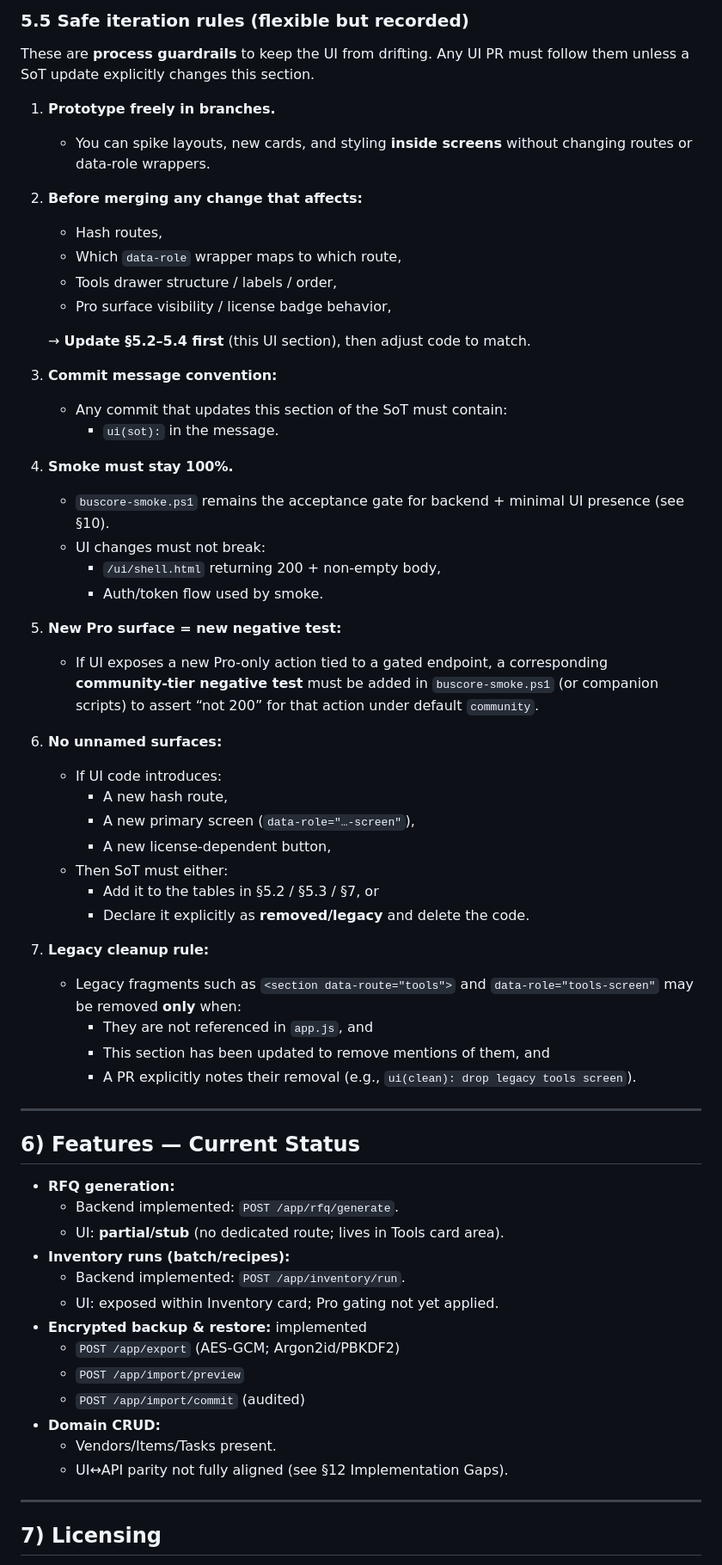
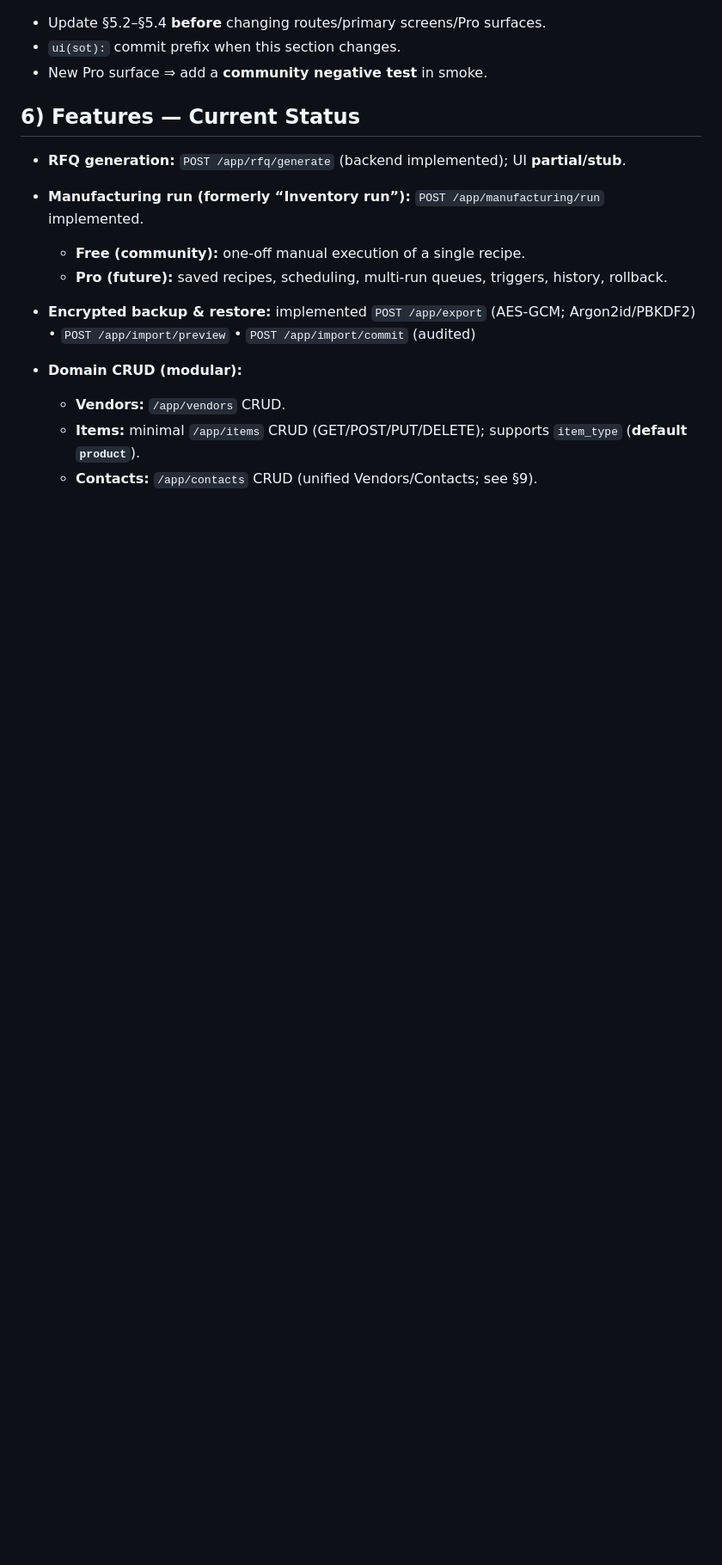
Before and after one commit to truegoodcraft/business_project, a Markdown page: docs/SOT.md, the part around one of its changes. Shown at 86% size. Rendered like a GitHub page; blank space fills up the shorter version.

```diff
--- a/docs/SOT.md
+++ b/docs/SOT.md
@@ -203,60 +84,19 @@ Inside `[data-role="tools-subnav"]`:
-### 5.5 Safe iteration rules (flexible but recorded)
-
-These are **process guardrails** to keep the UI from drifting. Any UI PR must follow them unless a SoT update explicitly changes this section.
-
-1. **Prototype freely in branches.**
-   - You can spike layouts, new cards, and styling **inside screens** without changing routes or data-role wrappers.
-2. **Before merging any change that affects:**
-   - Hash routes,
-   - Which `data-role` wrapper maps to which route,
-   - Tools drawer structure / labels / order,
-   - Pro surface visibility / license badge behavior,
-
-   → **Update §5.2–5.4 first** (this UI section), then adjust code to match.
-
-3. **Commit message convention:**
-   - Any commit that updates this section of the SoT must contain:
-     - `ui(sot):` in the message.
-4. **Smoke must stay 100%.**
-   - `buscore-smoke.ps1` remains the acceptance gate for backend + minimal UI presence (see §10).
-   - UI changes must not break:
-     - `/ui/shell.html` returning 200 + non-empty body,
-     - Auth/token flow used by smoke.
-5. **New Pro surface = new negative test:**
-   - If UI exposes a new Pro-only action tied to a gated endpoint, a corresponding **community-tier negative test** must be added in `buscore-smoke.ps1` (or companion scripts) to assert “not 200” for that action under default `community`.
-6. **No unnamed surfaces:**
-   - If UI code introduces:
-     - A new hash route,
-     - A new primary screen (`data-role="…-screen"`),
-     - A new license-dependent button,
-   - Then SoT must either:
-     - Add it to the tables in §5.2 / §5.3 / §7, or
-     - Declare it explicitly as **removed/legacy** and delete the code.
-7. **Legacy cleanup rule:**
-   - Legacy fragments such as `<section data-route="tools">` and `data-role="tools-screen"` may be removed **only** when:
-     - They are not referenced in `app.js`, and
-     - This section has been updated to remove mentions of them, and
-     - A PR explicitly notes their removal (e.g., `ui(clean): drop legacy tools screen`).
-
----
+* Update §5.2–§5.4 **before** changing routes/primary screens/Pro surfaces.
+* `ui(sot):` commit prefix when this section changes.
+* New Pro surface ⇒ add a **community negative test** in smoke.
 
 ## 6) Features — Current Status
 
-- **RFQ generation:**
-  - Backend implemented: `POST /app/rfq/generate`.
-  - UI: **partial/stub** (no dedicated route; lives in Tools card area).
-- **Inventory runs (batch/recipes):**
-  - Backend implemented: `POST /app/inventory/run`.
-  - UI: exposed within Inventory card; Pro gating not yet applied.
-- **Encrypted backup & restore:** implemented
-  - `POST /app/export` (AES-GCM; Argon2id/PBKDF2)
-  - `POST /app/import/preview`
-  - `POST /app/import/commit` (audited)
-- **Domain CRUD:**
-  - Vendors/Items/Tasks present.
-  - UI↔API parity not fully aligned (see §12 Implementation Gaps).
+* **RFQ generation:** `POST /app/rfq/generate` (backend implemented); UI **partial/stub**.
+* **Manufacturing run (formerly “Inventory run”):** `POST /app/manufacturing/run` implemented.
 
----
+  * **Free (community):** one-off manual execution of a single recipe.
+  * **Pro (future):** saved recipes, scheduling, multi-run queues, triggers, history, rollback.
+* **Encrypted backup & restore:** implemented
+  `POST /app/export` (AES-GCM; Argon2id/PBKDF2) • `POST /app/import/preview` • `POST /app/import/commit` (audited)
+* **Domain CRUD (modular):**
 
-## 7) Licensing
+  * **Vendors:** `/app/vendors` CRUD.
+  * **Items:** minimal `/app/items` CRUD (GET/POST/PUT/DELETE); supports `item_type` (**default `product`**).
+  * **Contacts:** `/app/contacts` CRUD (unified Vendors/Contacts; see §9).
 
```
Also changed, not shown: other parts of docs/SOT.md (+282 -220 lines).
